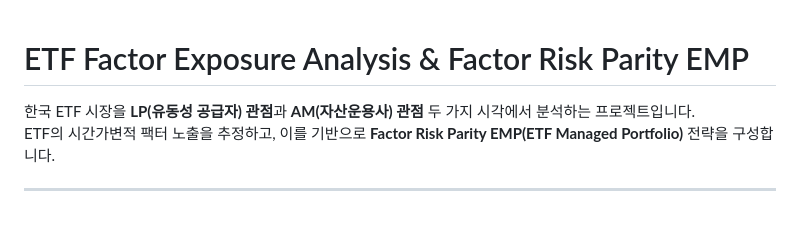
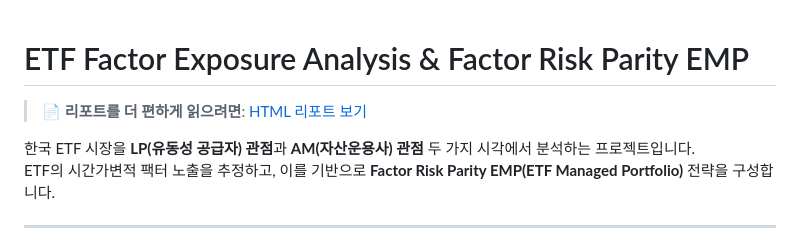
Before and after one commit to jaepil-choi/etf_lp_am, a Markdown page: README.md, the part around the change. Drawn GitHub-style; blank space fills up the shorter version.

Commit message:
Add a link to quarto report doc in the README header

```diff
--- a/README.md
+++ b/README.md
@@ -1,4 +1,6 @@
 # ETF Factor Exposure Analysis & Factor Risk Parity EMP
+
+> 📄 **리포트를 더 편하게 읽으려면**: [HTML 리포트 보기](https://html-preview.github.io/?url=https://github.com/jaepil-choi/etf_lp_am/blob/master/docs/report/etf-am-frp-emp.html)
 
 한국 ETF 시장을 **LP(유동성 공급자) 관점**과 **AM(자산운용사) 관점** 두 가지 시각에서 분석하는 프로젝트입니다.
 ETF의 시간가변적 팩터 노출을 추정하고, 이를 기반으로 **Factor Risk Parity EMP(ETF Managed Portfolio)** 전략을 구성합니다.
```
